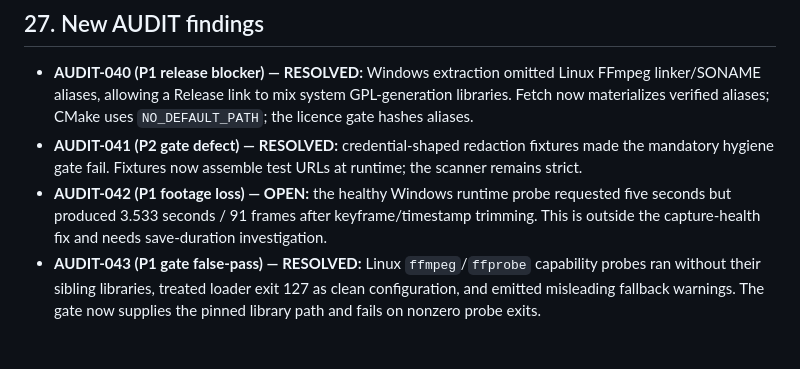
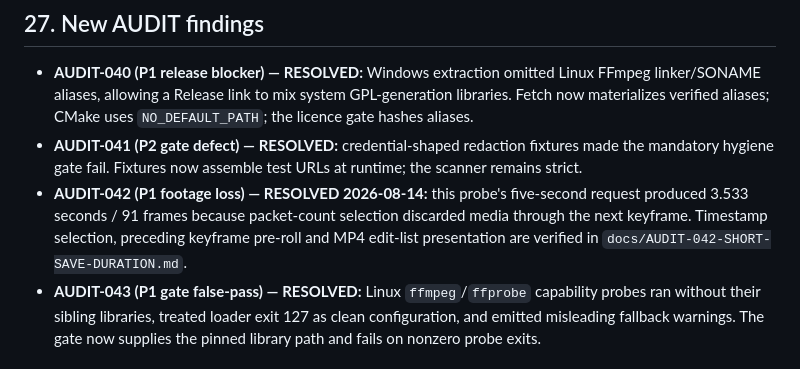
Before and after one commit to Crystal-the-dev/FTHR-Clips, a Markdown page: docs/AUDIT-022-023-035-CAPTURE-HEALTH.md, the part around the change. Drawn GitHub-style.

```diff
--- a/docs/AUDIT-022-023-035-CAPTURE-HEALTH.md
+++ b/docs/AUDIT-022-023-035-CAPTURE-HEALTH.md
@@ -234,9 +234,11 @@ real-world black/frozen matrix remain unrun.
 * **AUDIT-041 (P2 gate defect) — RESOLVED:** credential-shaped redaction fixtures made the
   mandatory hygiene gate fail. Fixtures now assemble test URLs at runtime; the
   scanner remains strict.
-* **AUDIT-042 (P1 footage loss) — OPEN:** the healthy Windows runtime probe requested five seconds
-  but produced 3.533 seconds / 91 frames after keyframe/timestamp trimming.
-  This is outside the capture-health fix and needs save-duration investigation.
+* **AUDIT-042 (P1 footage loss) — RESOLVED 2026-08-14:** this probe's five-second
+  request produced 3.533 seconds / 91 frames because packet-count selection
+  discarded media through the next keyframe. Timestamp selection, preceding
+  keyframe pre-roll and MP4 edit-list presentation are verified in
+  `docs/AUDIT-042-SHORT-SAVE-DURATION.md`.
 * **AUDIT-043 (P1 gate false-pass) — RESOLVED:** Linux `ffmpeg`/`ffprobe`
   capability probes ran without their sibling libraries, treated loader exit
   127 as clean configuration, and emitted misleading fallback warnings. The
```
Also changed, not shown: KNOWN_ISSUES.md (+13 -5 lines), docs/AUDIT-042-SHORT-SAVE-DURATION.md (added, +271 -0 lines).
